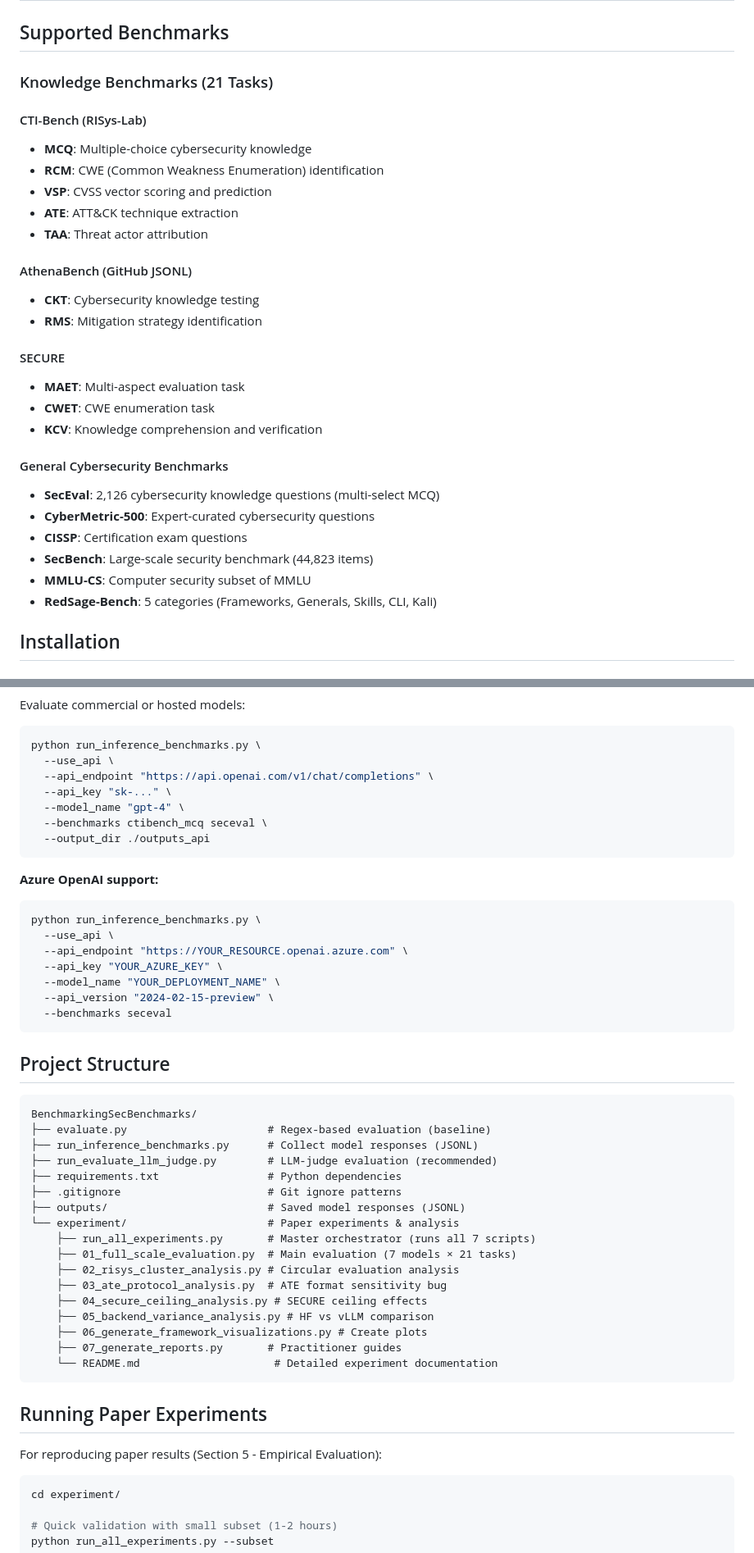
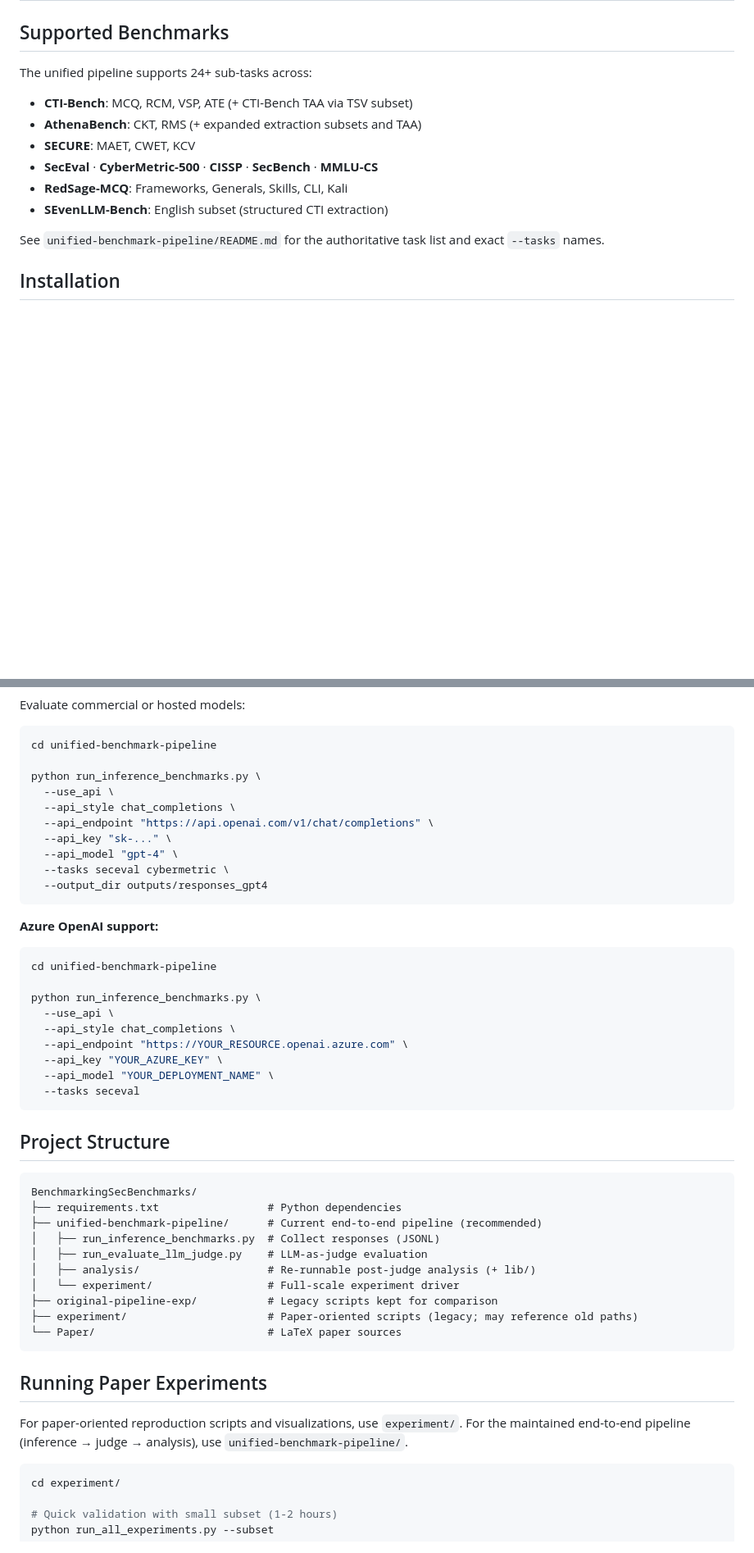
Before and after one commit to qcri/cyberbench-audit, a Markdown page: README.md, 2 parts joined by grey strips. Shown at 82% size. Rendered like a GitHub page; blank space fills up the shorter version.

````diff
--- a/README.md
+++ b/README.md
@@ -38,31 +19,16 @@ Our framework assesses benchmarks across six dimensions:
 
 ## Supported Benchmarks
 
-### Knowledge Benchmarks (21 Tasks)
+The unified pipeline supports 24+ sub-tasks across:
 
-#### CTI-Bench (RISys-Lab)
-- **MCQ**: Multiple-choice cybersecurity knowledge
-- **RCM**: CWE (Common Weakness Enumeration) identification
-- **VSP**: CVSS vector scoring and prediction
-- **ATE**: ATT&CK technique extraction
-- **TAA**: Threat actor attribution
+- **CTI-Bench**: MCQ, RCM, VSP, ATE (+ CTI-Bench TAA via TSV subset)
+- **AthenaBench**: CKT, RMS (+ expanded extraction subsets and TAA)
+- **SECURE**: MAET, CWET, KCV
+- **SecEval** · **CyberMetric-500** · **CISSP** · **SecBench** · **MMLU-CS**
+- **RedSage-MCQ**: Frameworks, Generals, Skills, CLI, Kali
+- **SEvenLLM-Bench**: English subset (structured CTI extraction)
 
-#### AthenaBench (GitHub JSONL)
-- **CKT**: Cybersecurity knowledge testing
-- **RMS**: Mitigation strategy identification
-
-#### SECURE
-- **MAET**: Multi-aspect evaluation task
-- **CWET**: CWE enumeration task
-- **KCV**: Knowledge comprehension and verification
-
-#### General Cybersecurity Benchmarks
-- **SecEval**: 2,126 cybersecurity knowledge questions (multi-select MCQ)
-- **CyberMetric-500**: Expert-curated cybersecurity questions
-- **CISSP**: Certification exam questions
-- **SecBench**: Large-scale security benchmark (44,823 items)
-- **MMLU-CS**: Computer security subset of MMLU
-- **RedSage-Bench**: 5 categories (Frameworks, Generals, Skills, CLI, Kali)
+See `unified-benchmark-pipeline/README.md` for the authoritative task list and exact `--tasks` names.
 
 ## Installation
 ### Containerized (Docker) Setup
@@ -184,51 +159,51 @@ python run_evaluate_llm_judge.py \
 Evaluate commercial or hosted models:
 
 ```bash
+cd unified-benchmark-pipeline
+
 python run_inference_benchmarks.py \
   --use_api \
+  --api_style chat_completions \
   --api_endpoint "https://api.openai.com/v1/chat/completions" \
   --api_key "sk-..." \
-  --model_name "gpt-4" \
-  --benchmarks ctibench_mcq seceval \
-  --output_dir ./outputs_api
+  --api_model "gpt-4" \
+  --tasks seceval cybermetric \
+  --output_dir outputs/responses_gpt4
 ```
 
 **Azure OpenAI support:**
 ```bash
+cd unified-benchmark-pipeline
+
 python run_inference_benchmarks.py \
   --use_api \
+  --api_style chat_completions \
   --api_endpoint "https://YOUR_RESOURCE.openai.azure.com" \
   --api_key "YOUR_AZURE_KEY" \
-  --model_name "YOUR_DEPLOYMENT_NAME" \
-  --api_version "2024-02-15-preview" \
-  --benchmarks seceval
+  --api_model "YOUR_DEPLOYMENT_NAME" \
+  --tasks seceval
 ```
 
 ## Project Structure
 
 ```
 BenchmarkingSecBenchmarks/
-├── evaluate.py                      # Regex-based evaluation (baseline)
-├── run_inference_benchmarks.py      # Collect model responses (JSONL)
-├── run_evaluate_llm_judge.py        # LLM-judge evaluation (recommended)
 ├── requirements.txt                 # Python dependencies
-├── .gitignore                       # Git ignore patterns
-├── outputs/                         # Saved model responses (JSONL)
-└── experiment/                      # Paper experiments & analysis
-    ├── run_all_experiments.py       # Master orchestrator (runs all 7 scripts)
-    ├── 01_full_scale_evaluation.py  # Main evaluation (7 models × 21 tasks)
-    ├── 02_risys_cluster_analysis.py # Circular evaluation analysis
-    ├── 03_ate_protocol_analysis.py  # ATE format sensitivity bug
-    ├── 04_secure_ceiling_analysis.py # SECURE ceiling effects
-    ├── 05_backend_variance_analysis.py # HF vs vLLM comparison
-    ├── 06_generate_framework_visualizations.py # Create plots
-    ├── 07_generate_reports.py       # Practitioner guides
-    └── README.md                     # Detailed experiment documentation
+├── unified-benchmark-pipeline/      # Current end-to-end pipeline (recommended)
+│   ├── run_inference_benchmarks.py  # Collect responses (JSONL)
+│   ├── run_evaluate_llm_judge.py    # LLM-as-judge evaluation
+│   ├── analysis/                    # Re-runnable post-judge analysis (+ lib/)
+│   └── experiment/                  # Full-scale experiment driver
+├── original-pipeline-exp/           # Legacy scripts kept for comparison
+├── experiment/                      # Paper-oriented scripts (legacy; may reference old paths)
+└── Paper/                           # LaTeX paper sources
 ```
 
 ## Running Paper Experiments
 
-For reproducing paper results (Section 5 - Empirical Evaluation):
+For paper-oriented reproduction scripts and visualizations, use `experiment/`.
+For the maintained end-to-end pipeline (inference → judge → analysis), use
+`unified-benchmark-pipeline/`.
 
 ```bash
 cd experiment/
````
Also changed, not shown: other parts of README.md (+63 -73 lines), experiment/README.md (+46 -13 lines), unified-benchmark-pipeline/README.md (+3 -3 lines).
